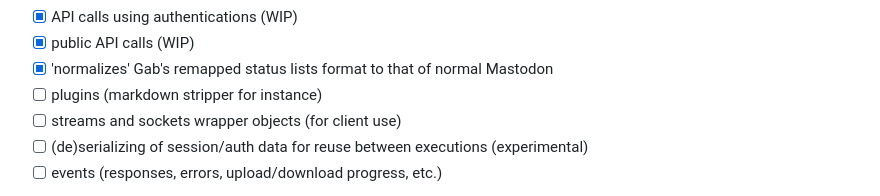
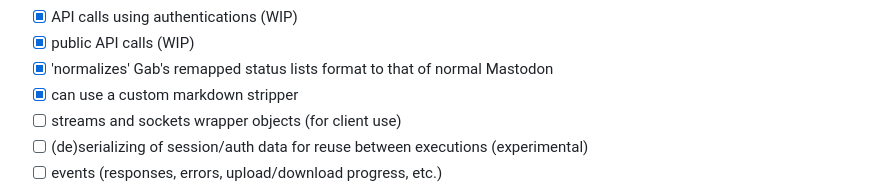
Before and after one commit to TechSavage2/gablib, a Markdown page: README.md, the part around the change. Rendered like a GitHub page.

Commit message:
Allow using custom markdown stripper setMarkdownFunction() for postMessage(), both sync or async supported.

```diff
--- a/README.md
+++ b/README.md
@@ -190,7 +190,7 @@ Features
 - [x] API calls using authentications (WIP)
 - [x] public API calls (WIP)
 - [x] 'normalizes' Gab's remapped status lists format to that of normal Mastodon
-- [ ] plugins (markdown stripper for instance)
+- [x] can use a custom markdown stripper
 - [ ] streams and sockets wrapper objects (for client use)
 - [ ] (de)serializing of session/auth data for reuse between executions (experimental)
 - [ ] events (responses, errors, upload/download progress, etc.)
```
